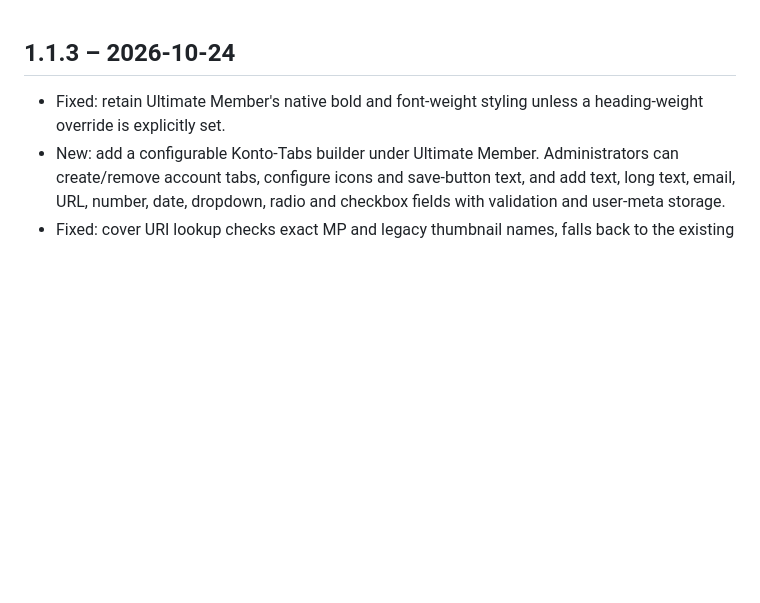
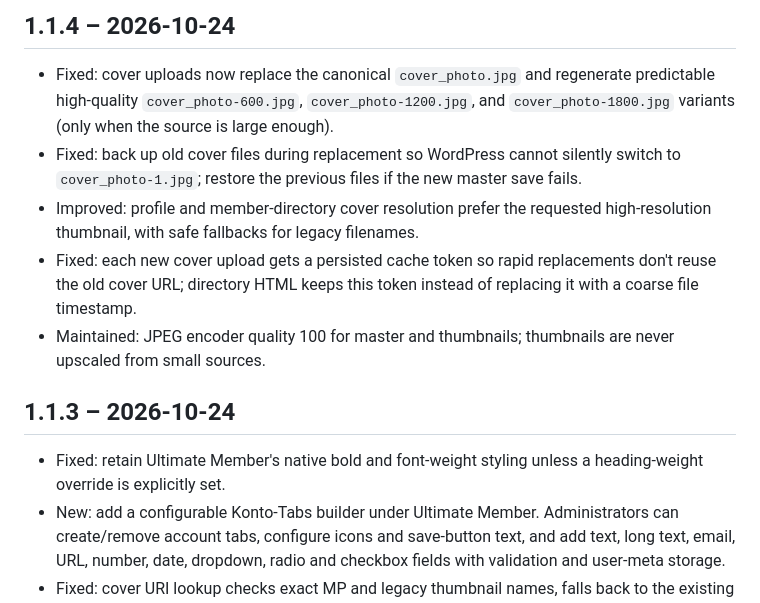
Before and after one commit to paulhubacek1-afk/MembersPlugin, a Markdown page: CHANGELOG.md, the part around the change. GitHub-like rendering; blank space fills up the shorter version.

Commit message:
Document canonical cover replacement fix

```diff
--- a/CHANGELOG.md
+++ b/CHANGELOG.md
@@ -1,3 +1,11 @@
+## 1.1.4 – 2026-10-24
+
+- Fixed: cover uploads now replace the canonical `cover_photo.jpg` and regenerate predictable high-quality `cover_photo-600.jpg`, `cover_photo-1200.jpg`, and `cover_photo-1800.jpg` variants (only when the source is large enough).
+- Fixed: back up old cover files during replacement so WordPress cannot silently switch to `cover_photo-1.jpg`; restore the previous files if the new master save fails.
+- Improved: profile and member-directory cover resolution prefer the requested high-resolution thumbnail, with safe fallbacks for legacy filenames.
+- Fixed: each new cover upload gets a persisted cache token so rapid replacements don't reuse the old cover URL; directory HTML keeps this token instead of replacing it with a coarse file timestamp.
+- Maintained: JPEG encoder quality 100 for master and thumbnails; thumbnails are never upscaled from small sources.
+
 ## 1.1.3 – 2026-10-24
 
 - Fixed: retain Ultimate Member's native bold and font-weight styling unless a heading-weight override is explicitly set.
```
